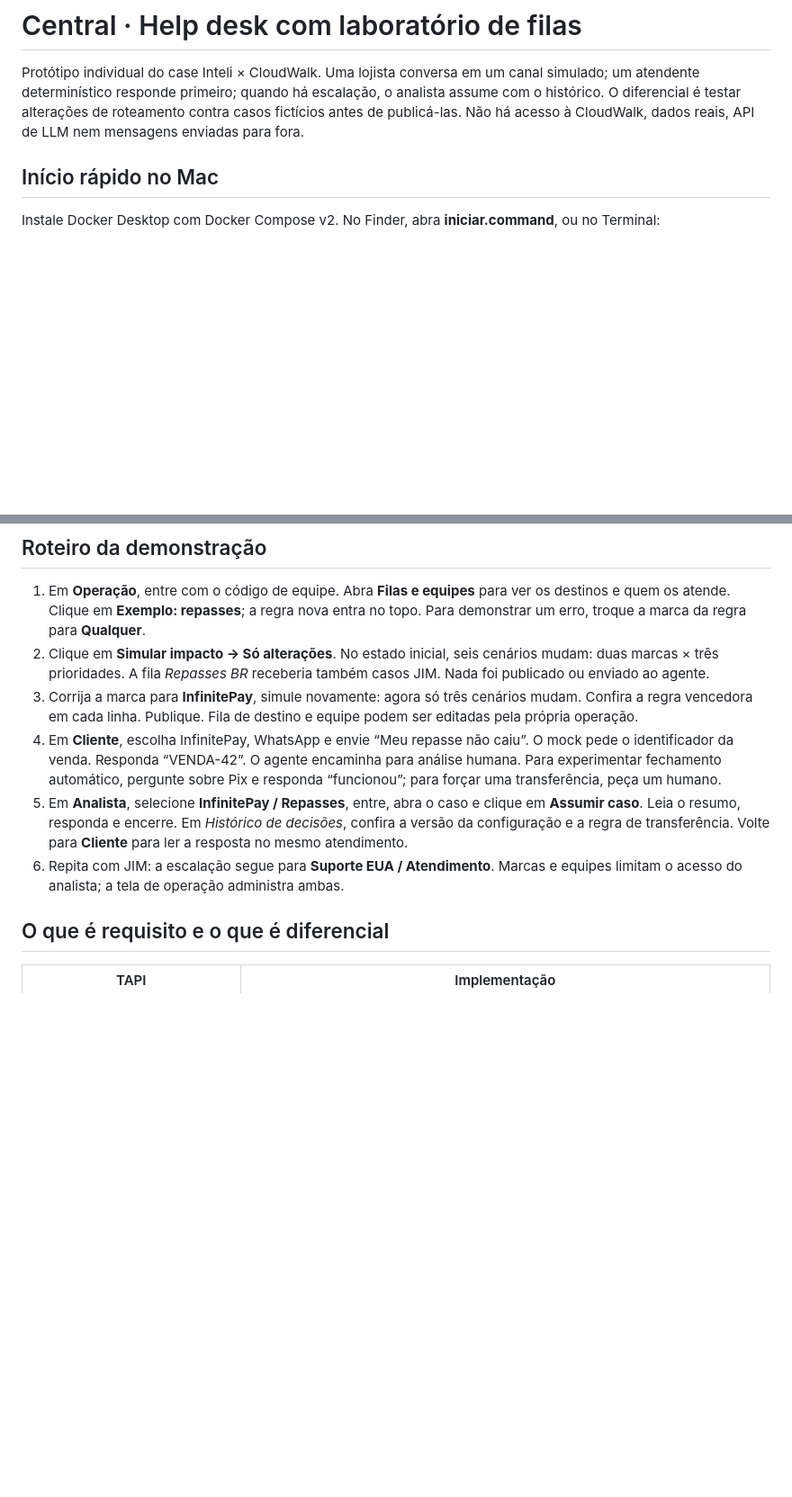
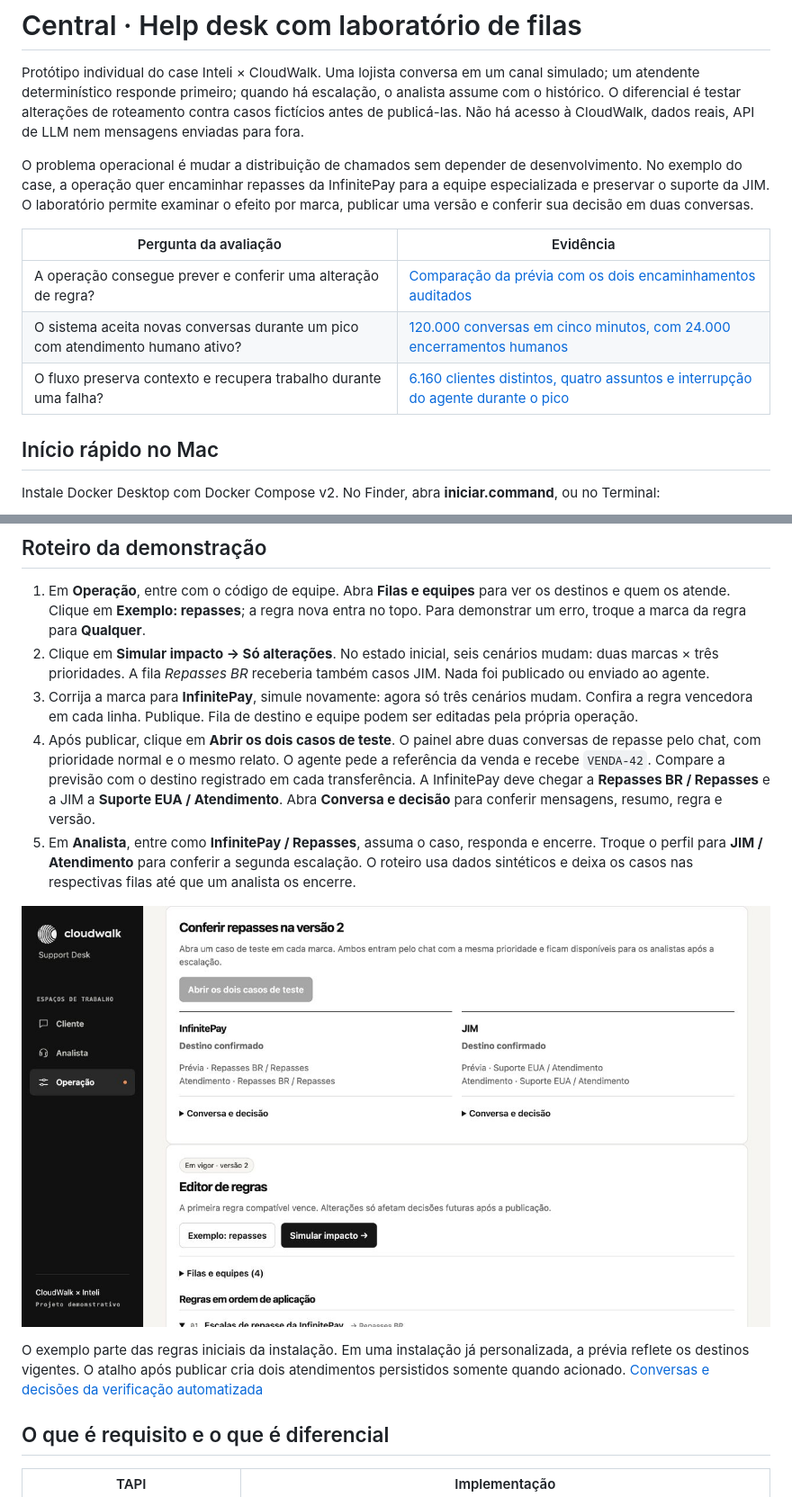
Before and after one commit to Gui0206/case-cloudwalk, a Markdown page: README.md, 2 parts joined by grey strips. Shown at 90% size. Drawn GitHub-style; pictures changed too: results/demonstracao-repasses.png (added); blank space fills up the shorter version.

Commit message:
Document and verify multi-brand routing and varied workload recovery

```diff
--- a/README.md
+++ b/README.md
@@ -1,6 +1,14 @@
 # Central · Help desk com laboratório de filas
 
 Protótipo individual do case Inteli × CloudWalk. Uma lojista conversa em um canal simulado; um atendente determinístico responde primeiro; quando há escalação, o analista assume com o histórico. O diferencial é testar alterações de roteamento contra casos fictícios antes de publicá-las. Não há acesso à CloudWalk, dados reais, API de LLM nem mensagens enviadas para fora.
+
+O problema operacional é mudar a distribuição de chamados sem depender de desenvolvimento. No exemplo do case, a operação quer encaminhar repasses da InfinitePay para a equipe especializada e preservar o suporte da JIM. O laboratório permite examinar o efeito por marca, publicar uma versão e conferir sua decisão em duas conversas.
+
+| Pergunta da avaliação | Evidência |
+|---|---|
+| A operação consegue prever e conferir uma alteração de regra? | [Comparação da prévia com os dois encaminhamentos auditados](results/PERFIL-VARIADO.md) |
+| O sistema aceita novas conversas durante um pico com atendimento humano ativo? | [120.000 conversas em cinco minutos, com 24.000 encerramentos humanos](results/CARGA-MISTA-OTIMIZADA.md) |
+| O fluxo preserva contexto e recupera trabalho durante uma falha? | [6.160 clientes distintos, quatro assuntos e interrupção do agente durante o pico](results/PERFIL-VARIADO.md#resultado) |
 
 ## Início rápido no Mac
 
@@ -20,9 +28,12 @@ Para parar e manter conversas, regras e histórico: `docker compose stop`. Para
 1. Em **Operação**, entre com o código de equipe. Abra **Filas e equipes** para ver os destinos e quem os atende. Clique em **Exemplo: repasses**; a regra nova entra no topo. Para demonstrar um erro, troque a marca da regra para **Qualquer**.
 2. Clique em **Simular impacto → Só alterações**. No estado inicial, seis cenários mudam: duas marcas × três prioridades. A fila *Repasses BR* receberia também casos JIM. Nada foi publicado ou enviado ao agente.
 3. Corrija a marca para **InfinitePay**, simule novamente: agora só três cenários mudam. Confira a regra vencedora em cada linha. Publique. Fila de destino e equipe podem ser editadas pela própria operação.
-4. Em **Cliente**, escolha InfinitePay, WhatsApp e envie “Meu repasse não caiu”. O mock pede o identificador da venda. Responda “VENDA-42”. O agente encaminha para análise humana. Para experimentar fechamento automático, pergunte sobre Pix e responda “funcionou”; para forçar uma transferência, peça um humano.
-5. Em **Analista**, selecione **InfinitePay / Repasses**, entre, abra o caso e clique em **Assumir caso**. Leia o resumo, responda e encerre. Em *Histórico de decisões*, confira a versão da configuração e a regra de transferência. Volte para **Cliente** para ler a resposta no mesmo atendimento.
-6. Repita com JIM: a escalação segue para **Suporte EUA / Atendimento**. Marcas e equipes limitam o acesso do analista; a tela de operação administra ambas.
+4. Após publicar, clique em **Abrir os dois casos de teste**. O painel abre duas conversas de repasse pelo chat, com prioridade normal e o mesmo relato. O agente pede a referência da venda e recebe `VENDA-42`. Compare a previsão com o destino registrado em cada transferência. A InfinitePay deve chegar a **Repasses BR / Repasses** e a JIM a **Suporte EUA / Atendimento**. Abra **Conversa e decisão** para conferir mensagens, resumo, regra e versão.
+5. Em **Analista**, entre como **InfinitePay / Repasses**, assuma o caso, responda e encerre. Troque o perfil para **JIM / Atendimento** para conferir a segunda escalação. O roteiro usa dados sintéticos e deixa os casos nas respectivas filas até que um analista os encerre.
+
+![Dois atendimentos de repasse com a previsão e o destino confirmado](results/demonstracao-repasses.png)
+
+O exemplo parte das regras iniciais da instalação. Em uma instalação já personalizada, a prévia reflete os destinos vigentes. O atalho após publicar cria dois atendimentos persistidos somente quando acionado. [Conversas e decisões da verificação automatizada](results/routing-proof.json)
 
 ## O que é requisito e o que é diferencial
 
```
Also changed, not shown: results/PERFIL-VARIADO.md (added, +59 -0 lines), 8 other files.
